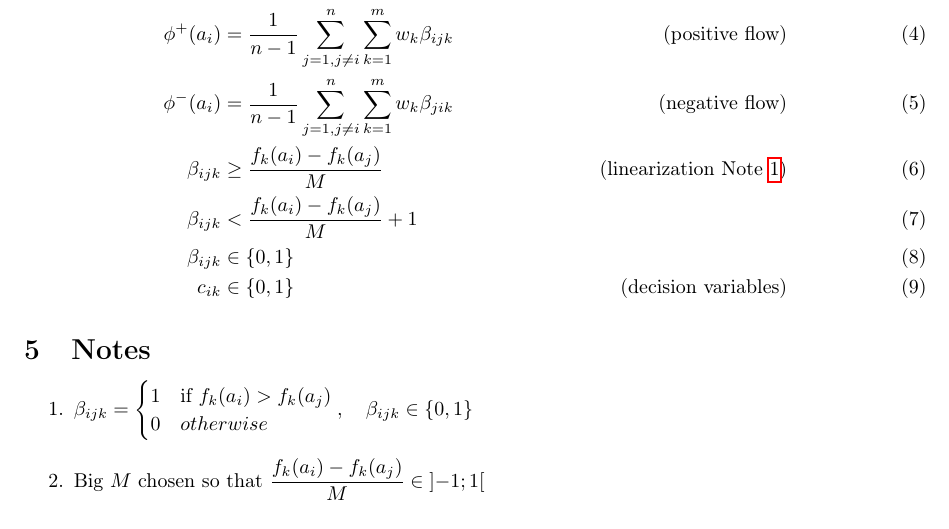
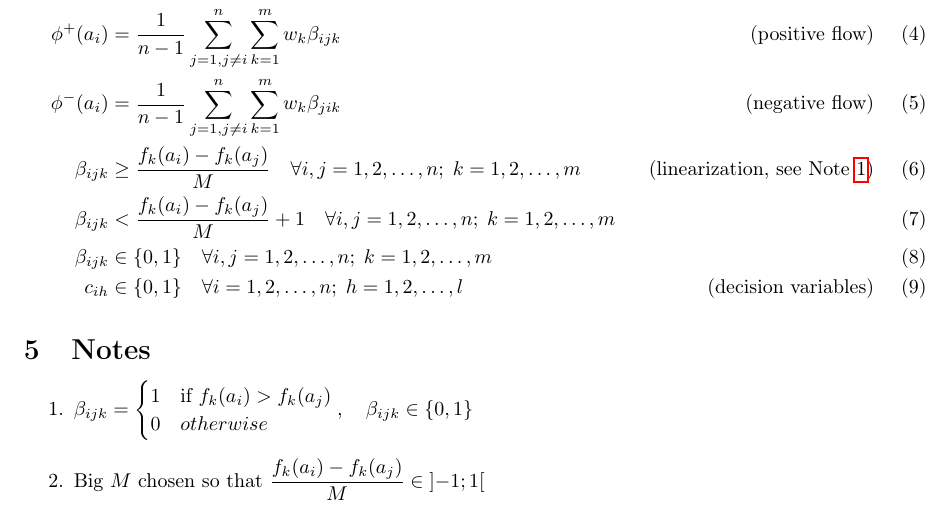
Before and after one commit to Bocko/clustering, a LaTeX document (clustering.tex): part of page 2 of 2, cut so that both start at the same text. Compiled offline with pdfLaTeX.

Commit message:
notations

```diff
--- a/clustering.tex
+++ b/clustering.tex
@@ -52,10 +52,10 @@
         \phi(a_i) &= \phi^+(a_i) - \phi^-(a_i) & \text{ (netflow)} \\
         \phi^+(a_i) &= \frac{1}{n-1} \sum_{j=1, j\neq i}^{n} \sum_{k=1}^{m} w_k \beta_{ijk} & \text{ (positive flow)} \\
         \phi^-(a_i) &= \frac{1}{n-1} \sum_{j=1, j\neq i}^{n} \sum_{k=1}^{m} w_k \beta_{jik} & \text{ (negative flow)} \\
-        \beta_{ijk} &\geq \frac{f_k(a_i)-f_k(a_j)}{M} & \text{ (linearization Note \ref{note:betaijk})} \\
-        \beta_{ijk} &< \frac{f_k(a_i)-f_k(a_j)}{M} + 1 \\
-        \beta_{ijk} &\in \{0,1\}\\
-        c_{ik} &\in \{0, 1\} & \text{ (decision variables)}
+        \beta_{ijk} &\geq \frac{f_k(a_i)-f_k(a_j)}{M} \quad \forall i,j = 1, 2, \dots, n;\; k = 1, 2, \dots, m & \text{ (linearization, see Note \ref{note:betaijk})} \\
+        \beta_{ijk} &< \frac{f_k(a_i)-f_k(a_j)}{M} + 1 \quad \forall i,j = 1, 2, \dots, n;\; k = 1, 2, \dots, m \\
+        \beta_{ijk} &\in \{0,1\} \quad \forall i,j = 1, 2, \dots, n;\; k = 1, 2, \dots, m \\
+        c_{ih} &\in \{0, 1\} \quad \forall i = 1, 2, \dots, n;\; h = 1, 2, \dots, l & \text{ (decision variables)}
     \end{align}
     \section{Notes}
     \begin{enumerate}
```
Also changed, not shown: clustering.pdf.
